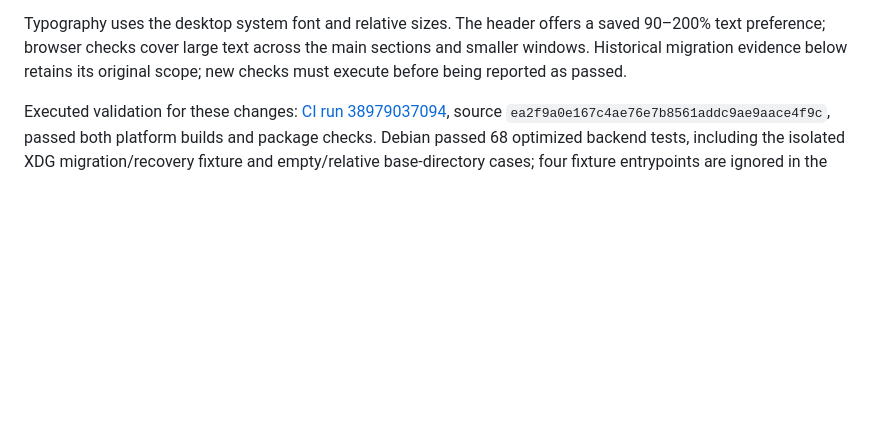
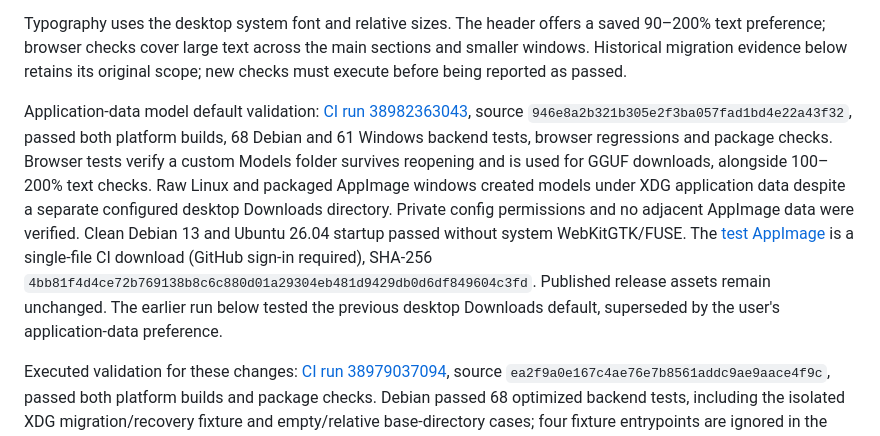
Before and after one commit to AlexStapleton/LLamaLauncher, a Markdown page: LINUX_DEPENDENCIES.md, the part around the change. Drawn GitHub-style; blank space fills up the shorter version.

Commit message:
Record verified application-data model defaults and test AppImage [skip ci]

```diff
--- a/LINUX_DEPENDENCIES.md
+++ b/LINUX_DEPENDENCIES.md
@@ -5,6 +5,8 @@
 Current source follows the [XDG Base Directory Specification](https://specifications.freedesktop.org/basedir/0.8/) for Linux config, application data, state and cache. New GGUF downloads default to `$XDG_DATA_HOME/llama-launcher/models` (`~/.local/share/llama-launcher/models` when unset); users can save their own folder in Models. The shared policy is `tauri-app/src/locations.rs`; defaults, migration and explicit overrides are documented in README. An AppImage's parent directory is no longer the default writable data directory. Native window smoke checks require models in application data, private config permissions and the absence of adjacent AppImage data, even when a separate desktop Downloads directory is configured.
 
 Typography uses the desktop system font and relative sizes. The header offers a saved 90–200% text preference; browser checks cover large text across the main sections and smaller windows. Historical migration evidence below retains its original scope; new checks must execute before being reported as passed.
+
+Application-data model default validation: [CI run 38982363043](https://github.com/AlexStapleton/LLamaLauncher/actions/runs/38982363043), source `946e8a2b321b305e2f3ba057fad1bd4e22a43f32`, passed both platform builds, 68 Debian and 61 Windows backend tests, browser regressions and package checks. Browser tests verify a custom Models folder survives reopening and is used for GGUF downloads, alongside 100–200% text checks. Raw Linux and packaged AppImage windows created models under XDG application data despite a separate configured desktop Downloads directory. Private config permissions and no adjacent AppImage data were verified. Clean Debian 13 and Ubuntu 26.04 startup passed without system WebKitGTK/FUSE. The [test AppImage](https://github.com/AlexStapleton/LLamaLauncher/actions/runs/38982363043/artifacts/12082306396) is a single-file CI download (GitHub sign-in required), SHA-256 `4bb81f4d4ce72b769138b8c6c880d01a29304eb481d9429db0d6df849604c3fd`. Published release assets remain unchanged. The earlier run below tested the previous desktop Downloads default, superseded by the user's application-data preference.
 
 Executed validation for these changes: [CI run 38979037094](https://github.com/AlexStapleton/LLamaLauncher/actions/runs/38979037094), source `ea2f9a0e167c4ae76e7b8561addc9ae9aace4f9c`, passed both platform builds and package checks. Debian passed 68 optimized backend tests, including the isolated XDG migration/recovery fixture and empty/relative base-directory cases; four fixture entrypoints are ignored in the normal runner and exercised through parent tests. Windows passed 61 backend tests and the complete single-EXE smoke check. Browser checks passed at 100%, 125%, 150% and 200% text across the main sections, including narrow windows and preference reload. Native Linux/AppImage startup verified custom Downloads, 0700 config directories, 0600 settings files and no adjacent AppImage data. Clean Debian 13 and Ubuntu 26.04 AppImage startup also passed. The migration test exposed and led to a correction for recovery-record filenames being serialized as OS-specific objects instead of strings. These are unreleased test packages; published release assets remain unchanged.
 
```
